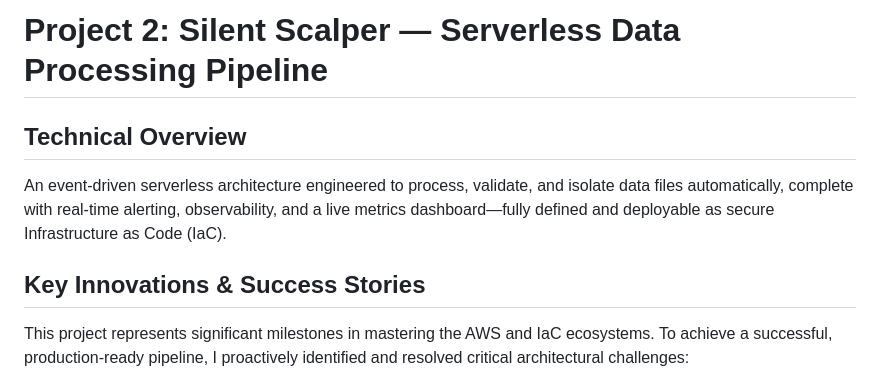
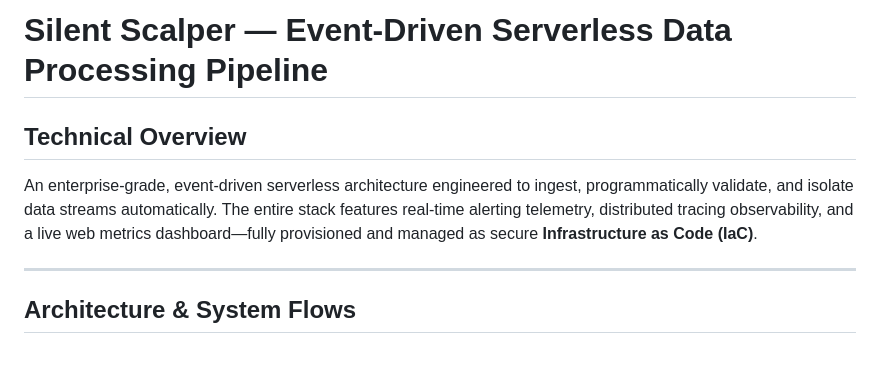
Before and after one commit to myemenshwaCode123/aws-cloud-portfolio, a Markdown page: project-2-silent-scalper/README.md, the part around one of its changes. Drawn GitHub-style; blank space fills up the shorter version.

```diff
--- a/project-2-silent-scalper/README.md
+++ b/project-2-silent-scalper/README.md
@@ -1,9 +1,9 @@
-# Project 2: Silent Scalper — Serverless Data Processing Pipeline
+# Silent Scalper — Event-Driven Serverless Data Processing Pipeline
 
 ## Technical Overview
-An event-driven serverless architecture engineered to process, validate, and isolate data files automatically, complete with real-time alerting, observability, and a live metrics dashboard—fully defined and deployable as secure Infrastructure as Code (IaC).
+An enterprise-grade, event-driven serverless architecture engineered to ingest, programmatically validate, and isolate data streams automatically. The entire stack features real-time alerting telemetry, distributed tracing observability, and a live web metrics dashboard—fully provisioned and managed as secure **Infrastructure as Code (IaC)**.
 
-## Key Innovations & Success Stories
+---
 
-This project represents significant milestones in mastering the AWS and IaC ecosystems. To achieve a successful, production-ready pipeline, I proactively identified and resolved critical architectural challenges:
+## Architecture & System Flows
 
```
Also changed, not shown: other parts of project-2-silent-scalper/README.md (+40 -33 lines).
